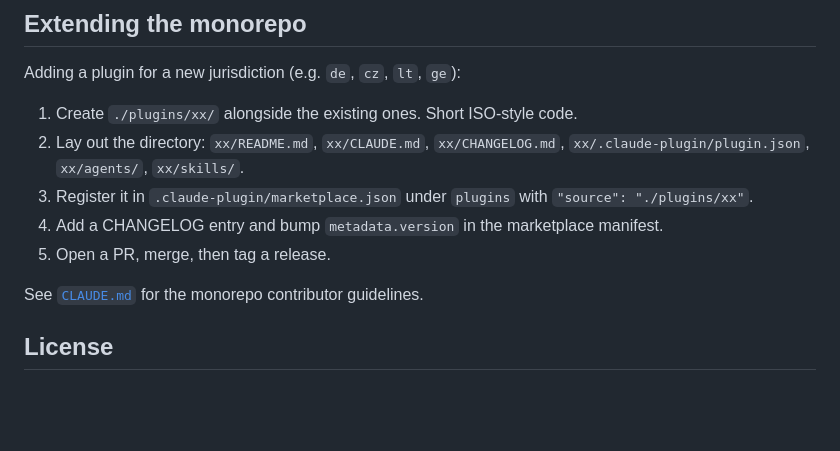
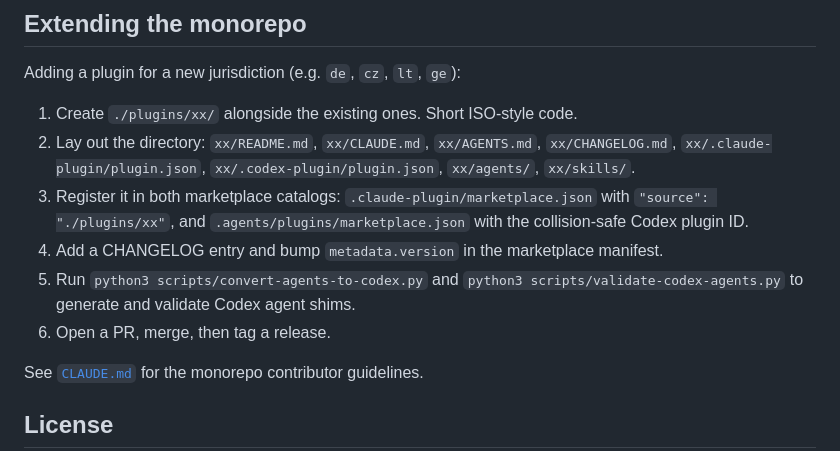
Before and after one commit to crankshift/businesspowers, a Markdown page: README.md, the part around the change. Rendered like a GitHub page; blank space fills up the shorter version.

Commit message:
docs: add Codex files to repo layout tree and extending instructions
Co-Authored-By: Claude Opus 4.6 <noreply@anthropic.com>

```diff
--- a/README.md
+++ b/README.md
@@ -159,10 +159,11 @@ All plugins in this monorepo follow the same working principles:
 Adding a plugin for a new jurisdiction (e.g. `de`, `cz`, `lt`, `ge`):
 
 1. Create `./plugins/xx/` alongside the existing ones. Short ISO-style code.
-2. Lay out the directory: `xx/README.md`, `xx/CLAUDE.md`, `xx/CHANGELOG.md`, `xx/.claude-plugin/plugin.json`, `xx/agents/`, `xx/skills/`.
-3. Register it in `.claude-plugin/marketplace.json` under `plugins` with `"source": "./plugins/xx"`.
+2. Lay out the directory: `xx/README.md`, `xx/CLAUDE.md`, `xx/AGENTS.md`, `xx/CHANGELOG.md`, `xx/.claude-plugin/plugin.json`, `xx/.codex-plugin/plugin.json`, `xx/agents/`, `xx/skills/`.
+3. Register it in both marketplace catalogs: `.claude-plugin/marketplace.json` with `"source": "./plugins/xx"`, and `.agents/plugins/marketplace.json` with the collision-safe Codex plugin ID.
 4. Add a CHANGELOG entry and bump `metadata.version` in the marketplace manifest.
-5. Open a PR, merge, then tag a release.
+5. Run `python3 scripts/convert-agents-to-codex.py` and `python3 scripts/validate-codex-agents.py` to generate and validate Codex agent shims.
+6. Open a PR, merge, then tag a release.
 
 See [`CLAUDE.md`](./CLAUDE.md) for the monorepo contributor guidelines.
 
```
Also changed, not shown: CLAUDE.md (+30 -16 lines).
